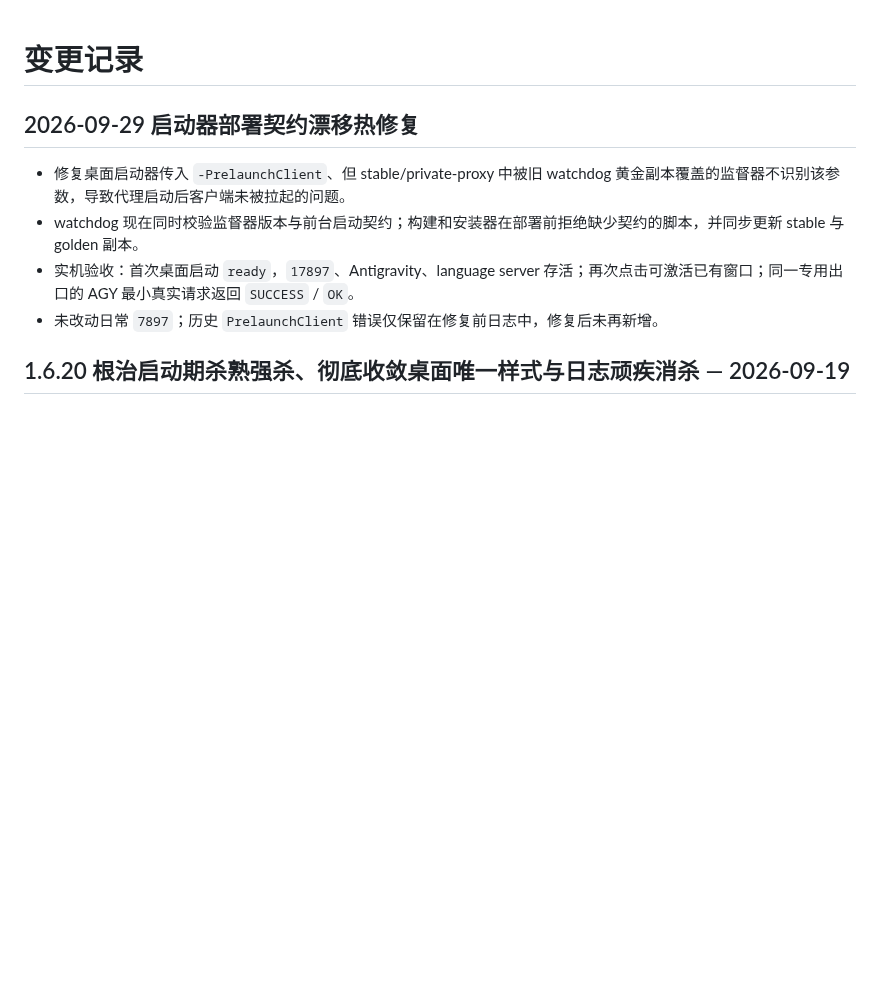
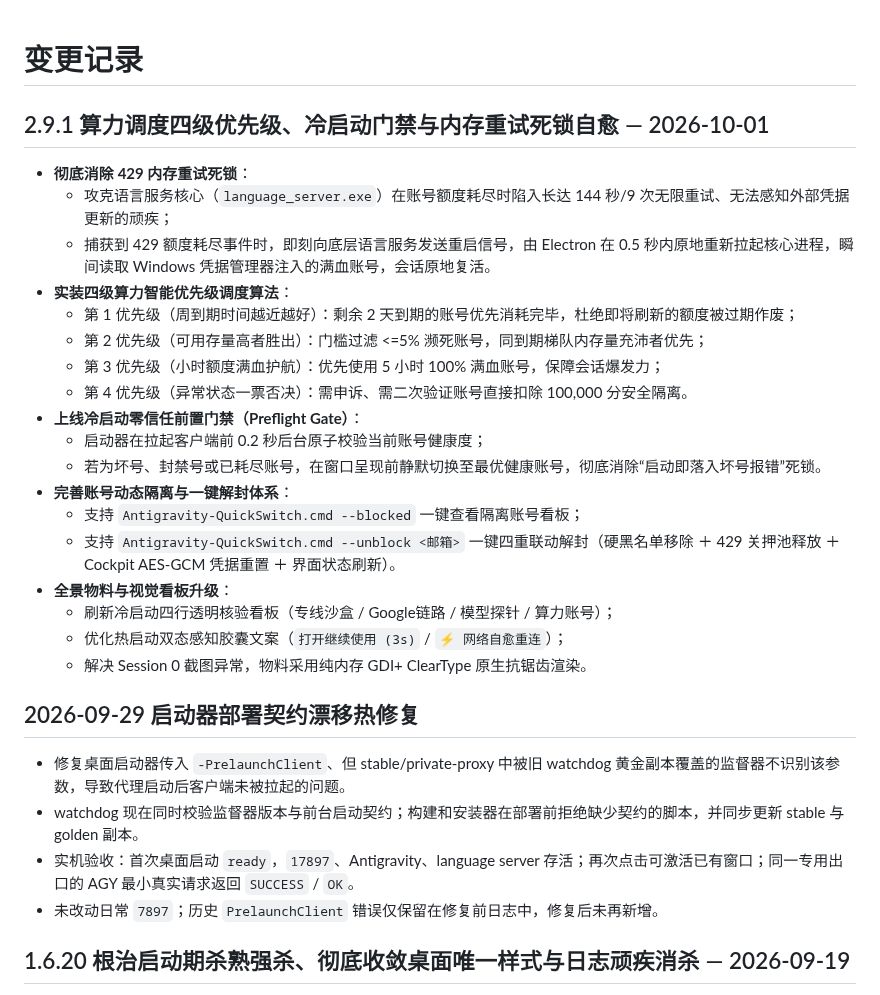
Before and after one commit to zwmopen/Antigravity-Windows-Recovery-Launcher, a Markdown page: CHANGELOG.md, the part around the change. Rendered like a GitHub page; blank space fills up the shorter version.

```diff
--- a/CHANGELOG.md
+++ b/CHANGELOG.md
@@ -1,4 +1,25 @@
 # 变更记录
+
+## 2.9.1 算力调度四级优先级、冷启动门禁与内存重试死锁自愈 — 2026-10-01
+
+- **彻底消除 429 内存重试死锁**：
+  - 攻克语言服务核心（`language_server.exe`）在账号额度耗尽时陷入长达 144 秒/9 次无限重试、无法感知外部凭据更新的顽疾；
+  - 捕获到 429 额度耗尽事件时，即刻向底层语言服务发送重启信号，由 Electron 在 0.5 秒内原地重新拉起核心进程，瞬间读取 Windows 凭据管理器注入的满血账号，会话原地复活。
+- **实装四级算力智能优先级调度算法**：
+  - 第 1 优先级（周到期时间越近越好）：剩余 2 天到期的账号优先消耗完毕，杜绝即将刷新的额度被过期作废；
+  - 第 2 优先级（可用存量高者胜出）：门槛过滤 <=5% 濒死账号，同到期梯队内存量充沛者优先；
+  - 第 3 优先级（小时额度满血护航）：优先使用 5 小时 100% 满血账号，保障会话爆发力；
+  - 第 4 优先级（异常状态一票否决）：需申诉、需二次验证账号直接扣除 100,000 分安全隔离。
+- **上线冷启动零信任前置门禁（Preflight Gate）**：
+  - 启动器在拉起客户端前 0.2 秒后台原子校验当前账号健康度；
+  - 若为坏号、封禁号或已耗尽账号，在窗口呈现前静默切换至最优健康账号，彻底消除“启动即落入坏号报错”死锁。
+- **完善账号动态隔离与一键解封体系**：
+  - 支持 `Antigravity-QuickSwitch.cmd --blocked` 一键查看隔离账号看板；
+  - 支持 `Antigravity-QuickSwitch.cmd --unblock <邮箱>` 一键四重联动解封（硬黑名单移除 ＋ 429 关押池释放 ＋ Cockpit AES-GCM 凭据重置 ＋ 界面状态刷新）。
+- **全景物料与视觉看板升级**：
+  - 刷新冷启动四行透明核验看板（专线沙盒 / Google链路 / 模型探针 / 算力账号）；
+  - 优化热启动双态感知胶囊文案（`打开继续使用 (3s)` / `⚡ 网络自愈重连`）；
+  - 解决 Session 0 截图异常，物料采用纯内存 GDI+ ClearType 原生抗锯齿渲染。
 
 ## 2026-09-29 启动器部署契约漂移热修复
 
```
Also changed, not shown: README.md (+1 -0 lines), docs/RELEASE-NOTES-2.9.1.md (added, +70 -0 lines), showcase/cold_launch_capsule.png, showcase/hot_launch_choice.png, 2 other files.
